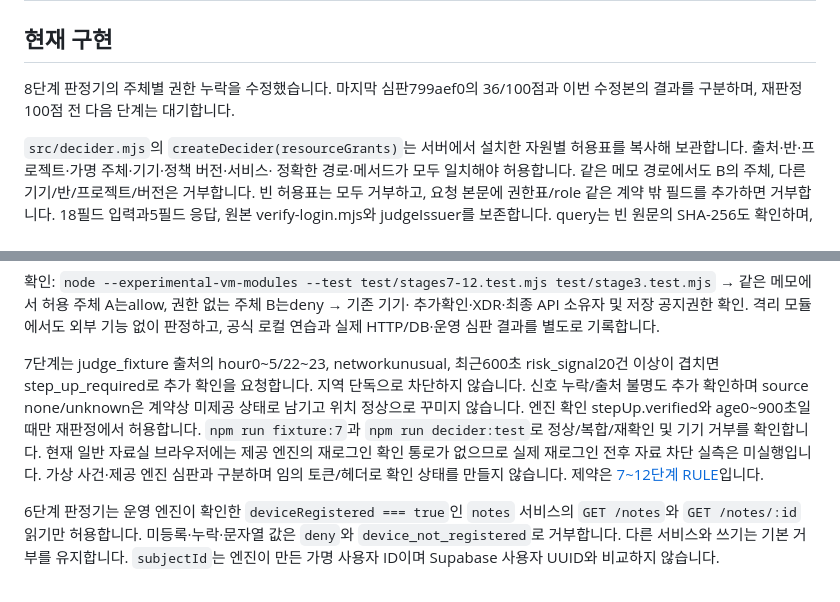
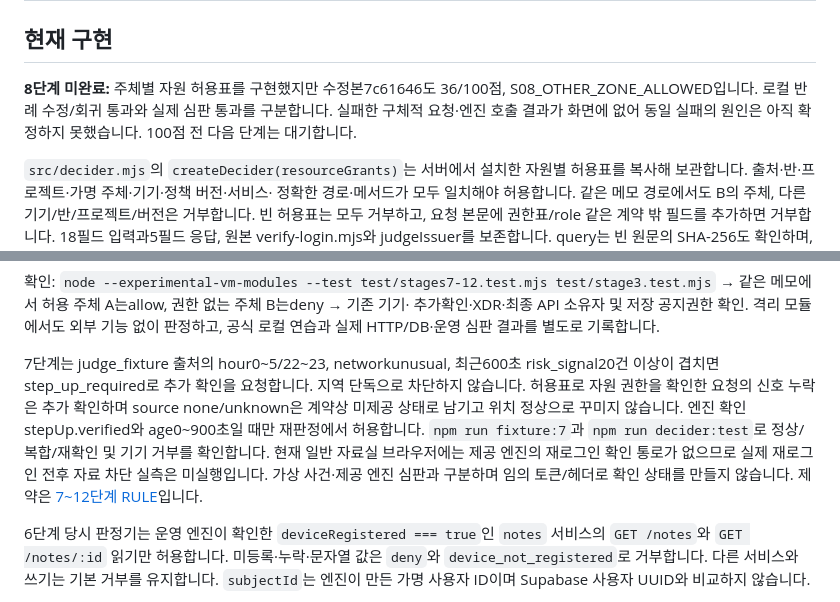
Before and after one commit to SKT-ALEPH/choi-bujang-secret-vault, a Markdown page: README.md, 2 parts joined by grey strips. Rendered like a GitHub page.

Commit message:
8단계 ACL 수정 후 재판정과 미확정 실패 원인 기록

```diff
--- a/README.md
+++ b/README.md
@@ -2,8 +2,10 @@
 
 ## 현재 구현
 
-8단계 판정기의 주체별 권한 누락을 수정했습니다. 마지막 심판799aef0의
-36/100점과 이번 수정본의 결과를 구분하며, 재판정100점 전 다음 단계는 대기합니다.
+**8단계 미완료:** 주체별 자원 허용표를 구현했지만 수정본7c61646도
+36/100점, S08_OTHER_ZONE_ALLOWED입니다. 로컬 반례 수정/회귀 통과와
+실제 심판 통과를 구분합니다. 실패한 구체적 요청·엔진 호출 결과가 화면에 없어
+동일 실패의 원인은 아직 확정하지 못했습니다. 100점 전 다음 단계는 대기합니다.
 
 `src/decider.mjs`의 `createDecider(resourceGrants)`는 서버에서 설치한 자원별
 허용표를 복사해 보관합니다. 출처·반·프로젝트·가명 주체·기기·정책 버전·서비스·
@@ -41,7 +43,7 @@ announcements[/UUID]를 구별합니다.
 
 7단계는 judge_fixture 출처의 hour0~5/22~23, networkunusual, 최근600초
 risk_signal20건 이상이 겹치면 step_up_required로 추가 확인을 요청합니다.
-지역 단독으로 차단하지 않습니다. 신호 누락/출처 불명도 추가 확인하며
+지역 단독으로 차단하지 않습니다. 허용표로 자원 권한을 확인한 요청의 신호 누락은 추가 확인하며
 source none/unknown은 계약상 미제공 상태로 남기고 위치 정상으로 꾸미지 않습니다.
 엔진 확인 stepUp.verified와 age0~900초일 때만 재판정에서 허용합니다.
 `npm run fixture:7`과 `npm run decider:test`로 정상/복합/재확인 및
@@ -51,7 +53,7 @@ source none/unknown은 계약상 미제공 상태로 남기고 위치 정상으
 제약은 [7~12단계 RULE](docs/STAGES7-12_RULES.md)입니다.
 
 
-6단계 판정기는 운영 엔진이 확인한 `deviceRegistered === true`인
+6단계 당시 판정기는 운영 엔진이 확인한 `deviceRegistered === true`인
 `notes` 서비스의 `GET /notes`와 `GET /notes/:id` 읽기만 허용합니다.
 미등록·누락·문자열 값은 `deny`와 `device_not_registered`로 거부합니다.
 다른 서비스와 쓰기는 기본 거부를 유지합니다. `subjectId`는 엔진이 만든
```
Also changed, not shown: docs/STAGES7-12_RULES.md (+2 -0 lines).
